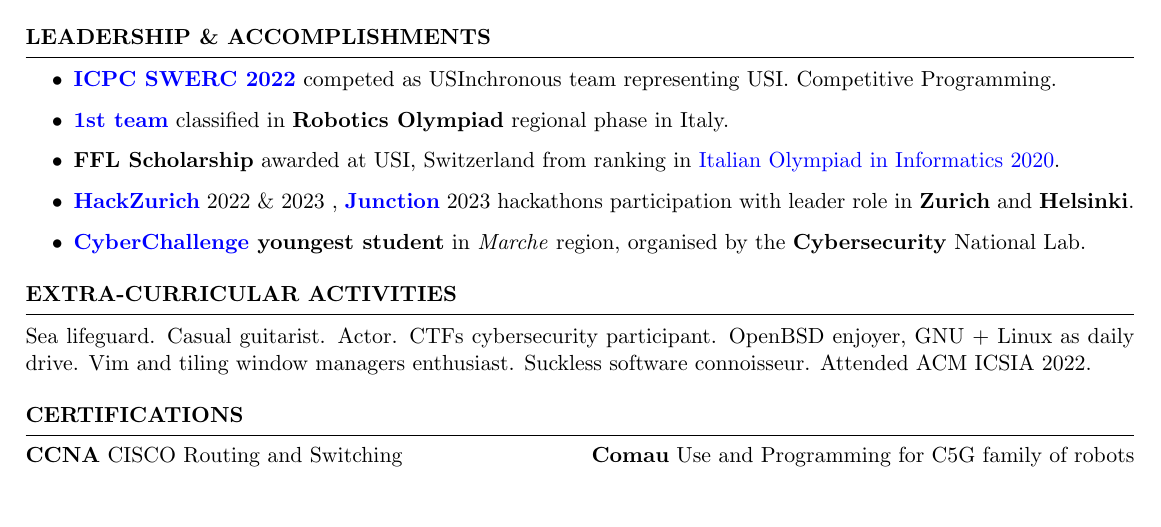
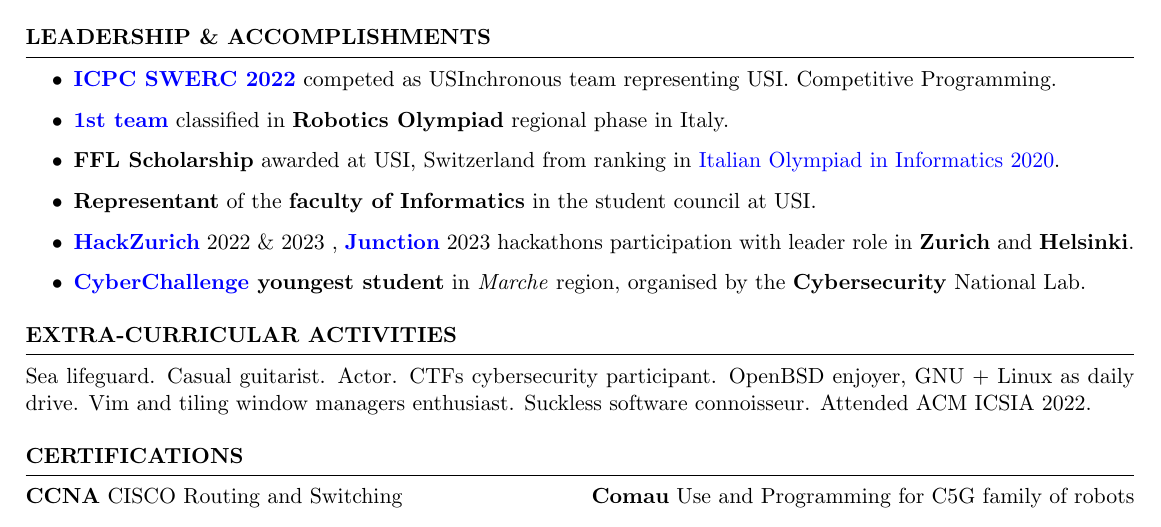
Before and after one commit to JekxDevil/curriculum-vitae, a LaTeX CV (cv.tex): part of page 2 of 2, cut so that both start at the same text. Compiled offline with pdfLaTeX.

Commit message:
feat: added student representant
Signed-off-by: Jeferson Morales Mariciano <jeferson.morales.mariciano@gmail.com>

```diff
--- a/cv.tex
+++ b/cv.tex
@@ -315,6 +315,8 @@
         \item \textbf{FFL Scholarship} awarded at USI, Switzerland from ranking in
               \href{https://www.olimpiadi-informatica.it/index.php/selezione-territoriale-20.html}{Italian Olympiad in Informatics 2020}.
 
+        \item \textbf{Representant} of the \textbf{faculty of Informatics} in the student council at USI.
+
         \item \textbf{\href{https://hackzurich.com/}{HackZurich}} $2022$ \& $2023$ , \href{https://www.junction2023.com/}{\textbf{Junction}} 2023
               hackathons participation with leader role in \textbf{Zurich} and \textbf{Helsinki}.
 
```
